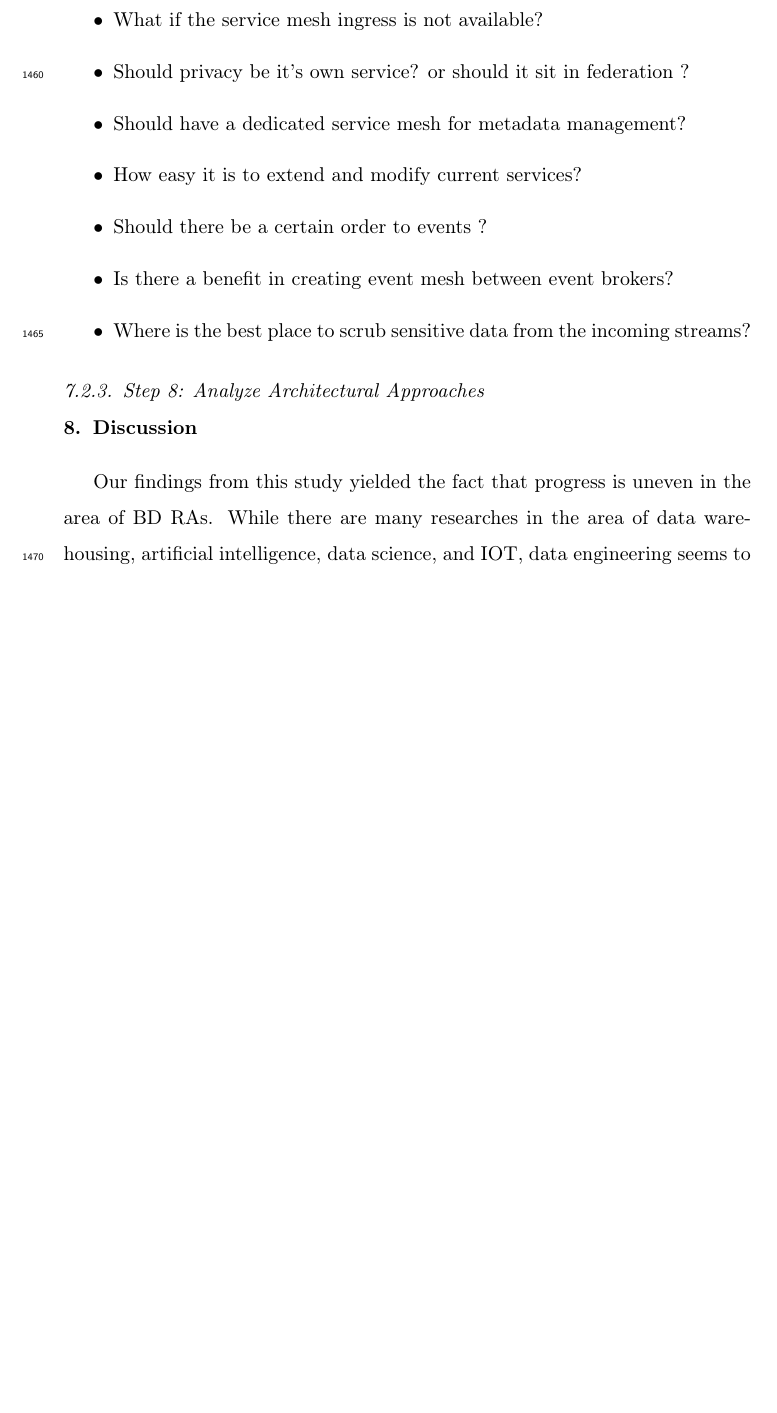
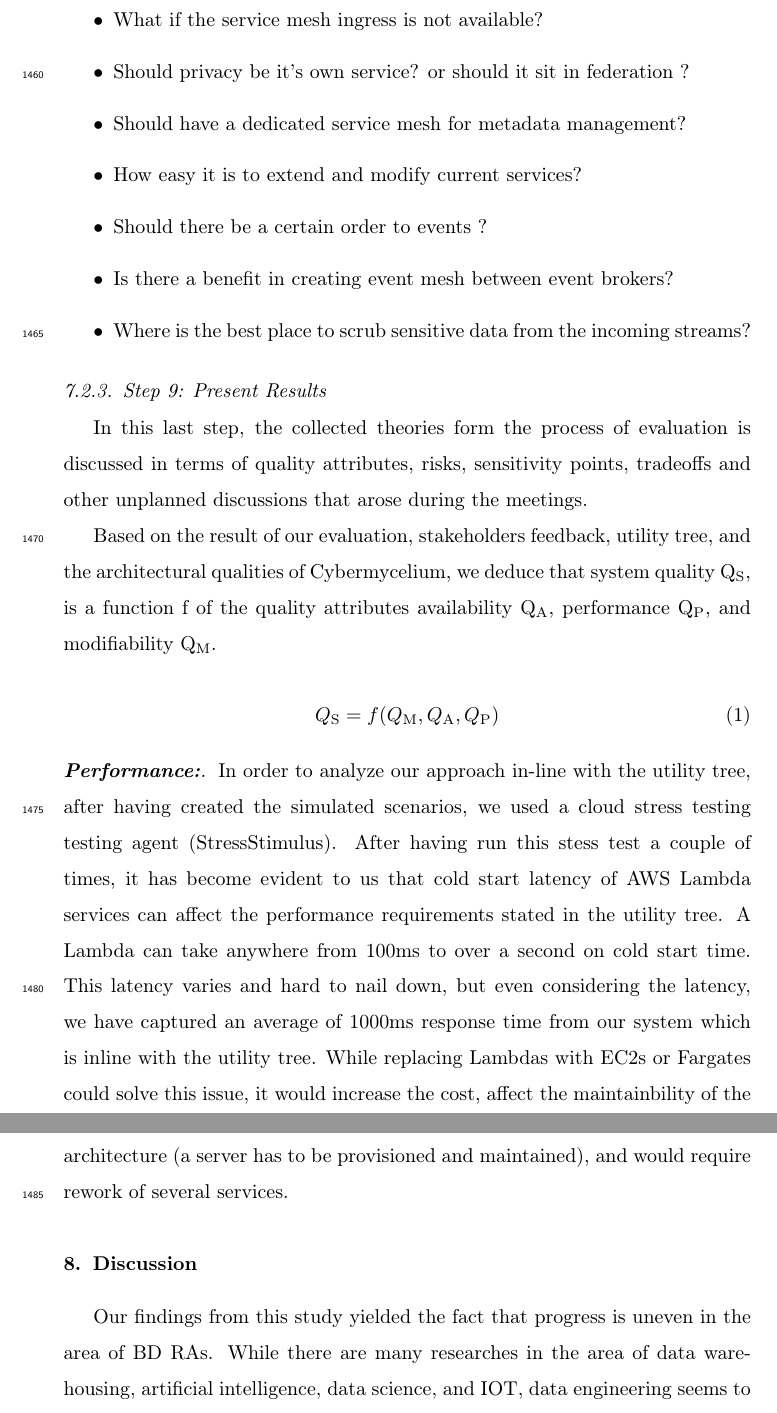
Before and after one commit to Polyhistor/Cybermycelium-Distributed-domain-driven-architecture-for-big-data-systems, a LaTeX paper (Domain-driven-distributed-RA-for-BD.tex): part of page 57 of 78 before the commit and two parts of pages 57 and 58 of 79 after it, the two joined at a grey line, cut so that both start at the same text, the shorter picture padded with empty space. Compiled offline with pdfLaTeX.

Commit message:
started with the last step of ATAM

```diff
--- a/Domain-driven-distributed-RA-for-BD.tex
+++ b/Domain-driven-distributed-RA-for-BD.tex
@@ -813,3 +814,23 @@ The result of this step, was identification of sensitivity points, trade-offs, r
+    \item What if the service mesh ingress is not available?
+    \item Should privacy be it's own service? or should it sit in federation ?
+    \item Should have a dedicated service mesh for metadata management?
+    \item How easy it is to extend and modify current services?
+    \item Should there be a certain order to events ?
+    \item Is there a benefit in creating event mesh between event brokers?
+    \item Where is the best place to scrub sensitive data from the incoming streams?
+\end{itemize}
+
+\subsubsection{Step 9: Present Results}
+
+In this last step, the collected theories form the process of evaluation is discussed in terms of quality attributes, risks, sensitivity points, tradeoffs and other unplanned discussions that arose during the meetings.
+
+Based on the result of our evaluation, stakeholders feedback, utility tree, and the architectural qualities of Cybermycelium, we deduce that system quality Q\textsubscript{S}, is a function f of the quality attributes availability Q\textsubscript{A}, performance Q\textsubscript{P}, and modifiability Q\textsubscript{M}.
+
+\begin{equation}
+    Q\textsubscript{S} = f(Q\textsubscript{M}, Q\textsubscript{A}, Q\textsubscript{P})
+\end{equation}
+
+\paragraph{\textbf{Performance:}} In order to analyze our approach in-line with the utility tree, after having created the simulated scenarios, we used a cloud stress testing testing agent (StressStimulus). After having run this stess test a couple of times, it has become evident to us that cold start latency of AWS Lambda services can affect the performance requirements stated in the utility tree. A Lambda can take anywhere from 100ms to over a second on cold start time. This latency varies and hard to nail down, but even considering the latency, we have captured an average of 1000ms response time from our system which is inline with the utility tree. While replacing Lambdas with EC2s or Fargates could solve this issue, it would increase the cost, affect the maintainbility of the architecture (a server has to be provisioned and maintained), and would require rework of several services.
 
 % In addition, other Lambda like solutions exist that have actually sovled the cold start problem; one good example is cloud workers offered by CloudFlare. However the company chosen for the purposes of this evaluation is not yet open to a multi-cloud approach, and thus AWS is the only option. Moreover, one could implement predictable start-ups with provisioned concurrency, but that requires more effort and is outside the scope of this study. As our architecture is distributed, we have also measured the latency in between services as tail latency is a known issue in distributed systems. Due to the fact that our service mesh was hosted in a private network on a virtual cloud, we could not find any major issue with cloud latency, and our average response time was under 1000ms. Implementing a streaming processing in Databricks, we opted not to use micro-batch to have an accurate evaluation, and we decided not to configure the fair scheduling pool, so as to test the worst case scenario.
 
@@ -894,13 +886,3 @@ We presented our simulation alongside some metrics we captured and displayed in
-    \item What if the service mesh ingress is not available?
-    \item Should privacy be it's own service? or should it sit in federation ?
-    \item Should have a dedicated service mesh for metadata management?
-    \item How easy it is to extend and modify current services?
-    \item Should there be a certain order to events ?
-    \item Is there a benefit in creating event mesh between event brokers?
-    \item Where is the best place to scrub sensitive data from the incoming streams?
-\end{itemize}
-
-\subsubsection{Step 8: Analyze Architectural Approaches}
 
 
 % \subsection{Tradeoff Points:}
```
Also changed, not shown: Domain-driven-distributed-RA-for-BD.pdf, Domain-driven-distributed-RA-for-BD.tex (70 more changed lines), 7 other files.
